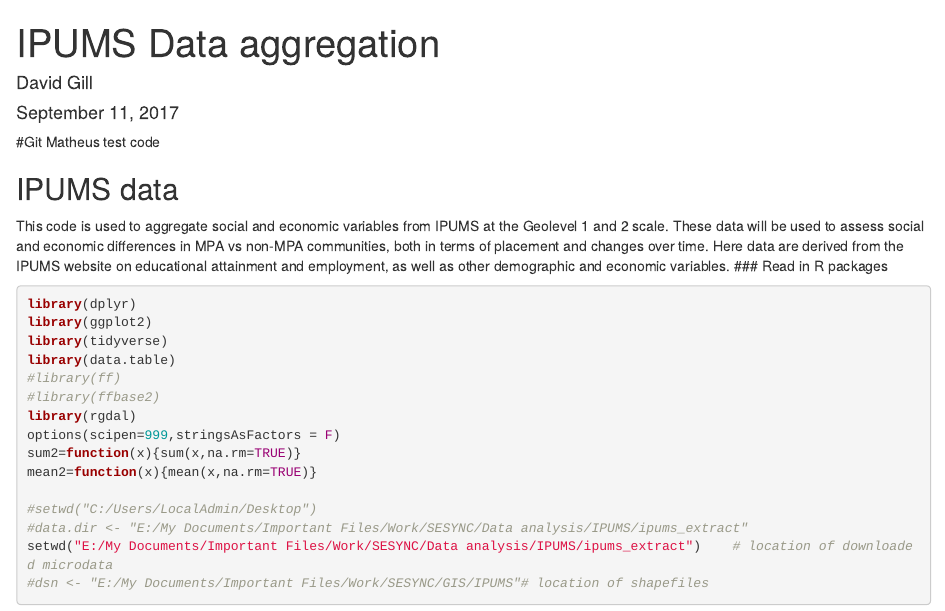
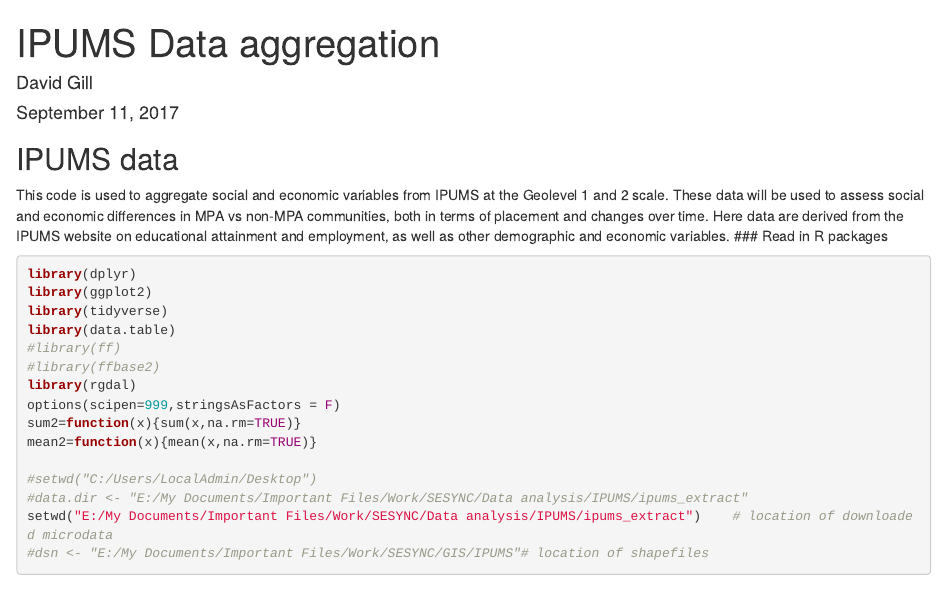
Before and after one commit to davidgillmarine/ipums, an R Markdown document (IPUMS data aggregation.Rmd): the page in a window 1100 px wide, from its top. Rendered offline with R 4.5, knitr and Pandoc, with nearby package versions.

Commit message:
Update IPUMS data aggregation.Rmd

```diff
--- a/IPUMS data aggregation.Rmd
+++ b/IPUMS data aggregation.Rmd
@@ -4,8 +4,6 @@
 date: "September 11, 2017"
 output: html_document
 ---
-
-#Git Matheus test code
 
 ## IPUMS data
 This code is used to aggregate social and economic variables from IPUMS at the Geolevel 1 and 2 scale. These data will be used to assess social and economic differences in MPA vs non-MPA communities, both in terms of placement and changes over time. Here data are derived from the IPUMS website on educational attainment and employment, as well as other demographic and economic variables.
```
